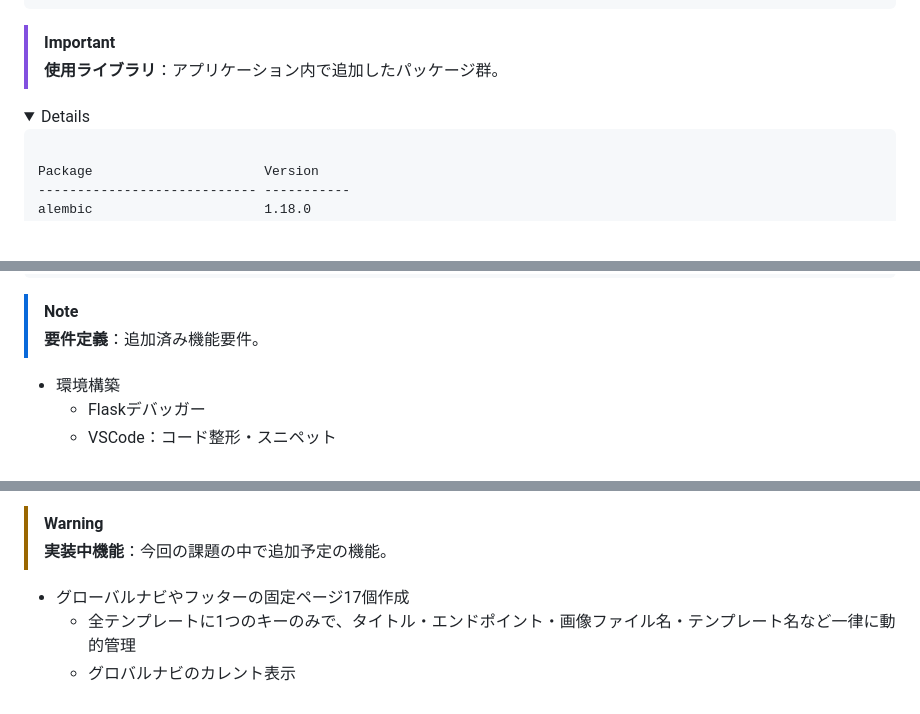
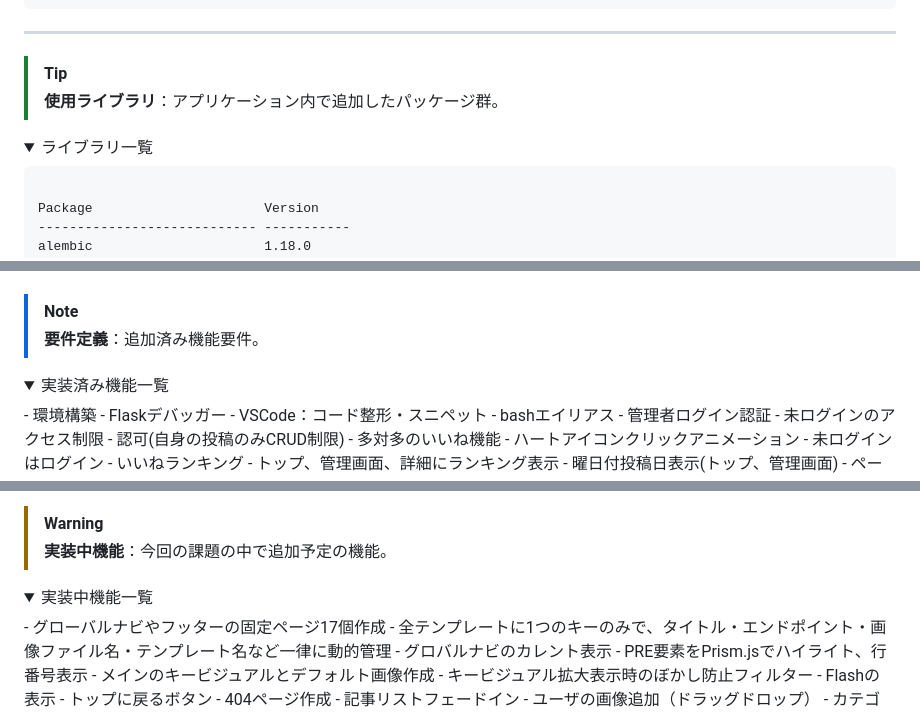
Before and after one commit to arihito/akaska_flask_percial2, a Markdown page: Memo/README.md, 3 parts joined by grey strips. GitHub-like rendering; folded sections open; blank space fills up the shorter version.

Commit message:
edit: README

```diff
--- a/Memo/README.md
+++ b/Memo/README.md
@@ -81,10 +81,13 @@
 </code></pre>
 </details>
 
-> [!IMPORTANT]
+<hr width="800">
+
+> [!TIP]
 > **使用ライブラリ**：アプリケーション内で追加したパッケージ群。
 
 <details>
+<summary>ライブラリ一覧</summary>
 <pre><code>
 Package                      Version
 ---------------------------- -----------
@@ -201,6 +206,8 @@ xxhash                       3.6.0
 > [!NOTE]
 > **要件定義**：追加済み機能要件。
 
+<details>
+<summary>実装済み機能一覧</summary>
 - 環境構築
     - Flaskデバッガー
     - VSCode：コード整形・スニペット
@@ -227,6 +237,8 @@ xxhash                       3.6.0
 > [!WARNING]
 > **実装中機能**：今回の課題の中で追加予定の機能。
 
+<details>
+<summary>実装中機能一覧</summary>
 - グローバルナビやフッターの固定ページ17個作成
     - 全テンプレートに1つのキーのみで、タイトル・エンドポイント・画像ファイル名・テンプレート名など一律に動的管理
     - グロバルナビのカレント表示
```
Also changed, not shown: other parts of Memo/README.md (+15 -4 lines).
